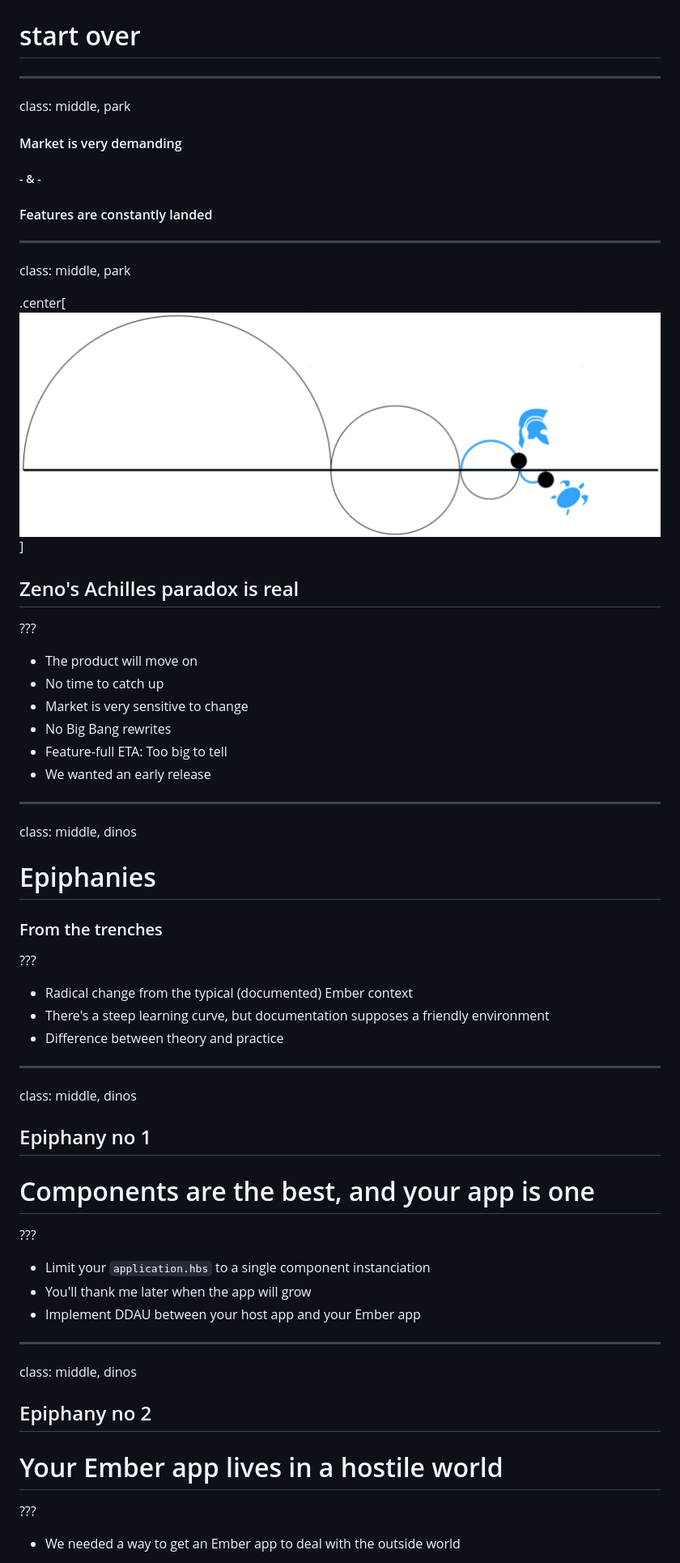
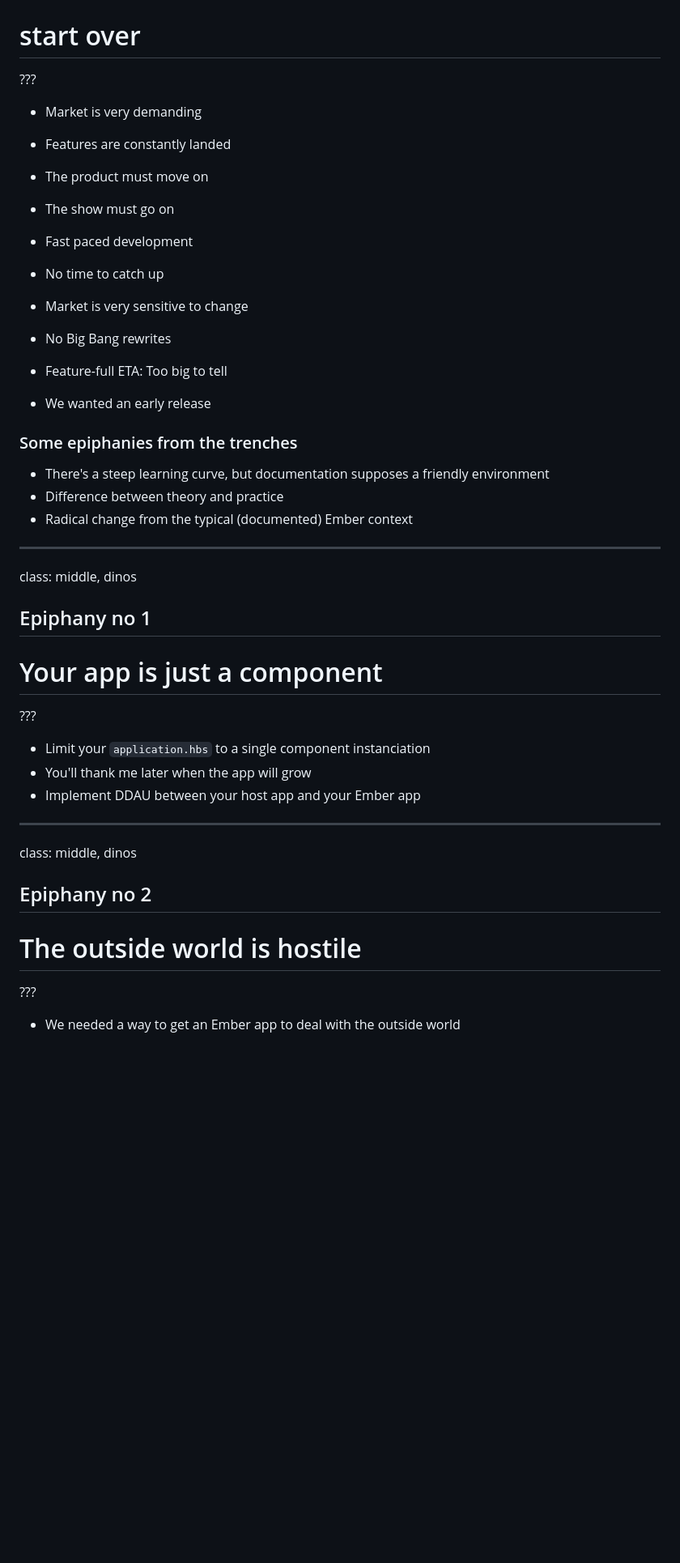
Before and after one commit to xcambar/emberfest_2016, a Markdown page: slides.md, the part around the change printed below. Shown: that part at 81% size. Rendered like a GitHub page; blank space fills up the shorter version.

```diff
--- a/slides.md
+++ b/slides.md
@@ -88,49 +46,33 @@ class: middle, park
 # you just can't
 # start over
 
----
-
-class: middle, park
-
-#### Market is very demanding
-##### - & -
-#### Features are constantly landed
-
----
-
-class: middle, park
-
-.center[<img width="100%" src="Zeno_tortoise.png"/>]
-## Zeno's Achilles paradox is real
-
 ???
 
-* The product will move on
+* Market is very demanding
+* Features are constantly landed
+
+* The product must move on
+* The show must go on
+* Fast paced development
 * No time to catch up
 * Market is very sensitive to change
 * No Big Bang rewrites
+
 * Feature-full ETA: Too big to tell
 * We wanted an early release
 
----
+### Some epiphanies from the trenches
 
-class: middle, dinos
-
-# Epiphanies
-### From the trenches
-
-???
-
-* Radical change from the typical (documented) Ember context
 * There's a steep learning curve, but documentation supposes a friendly environment
 * Difference between theory and practice
+* Radical change from the typical (documented) Ember context
 
 ---
 
 class: middle, dinos
 
 ## Epiphany no 1
-# Components are the best, and your app is one
+# Your app is just a component
 
 ???
 
@@ -143,7 +85,7 @@ class: middle, dinos
 class: middle, dinos
 
 ## Epiphany no 2
-# Your Ember app lives in a hostile world
+# The outside world is hostile
 
 ???
 
```
Also changed, not shown: other parts of slides.md (+43 -116 lines), DDAU.png.
